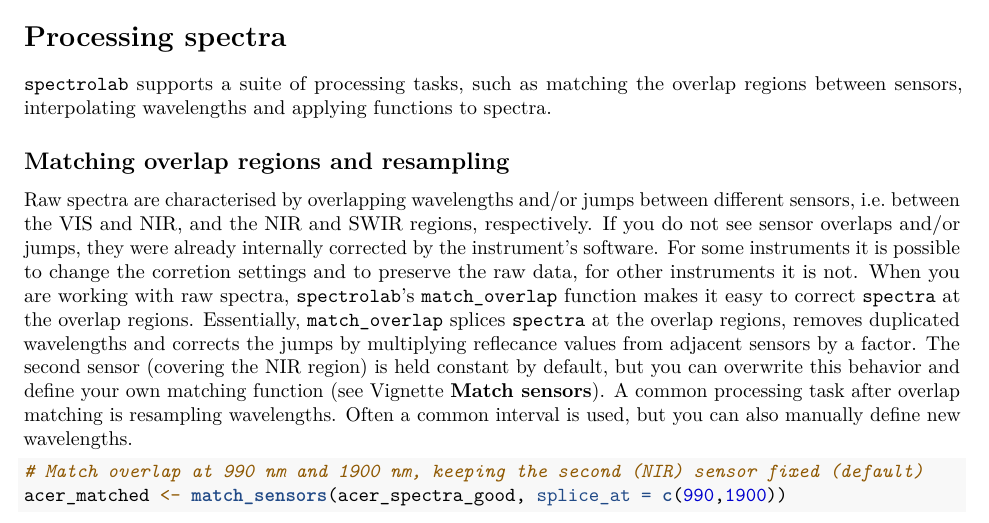
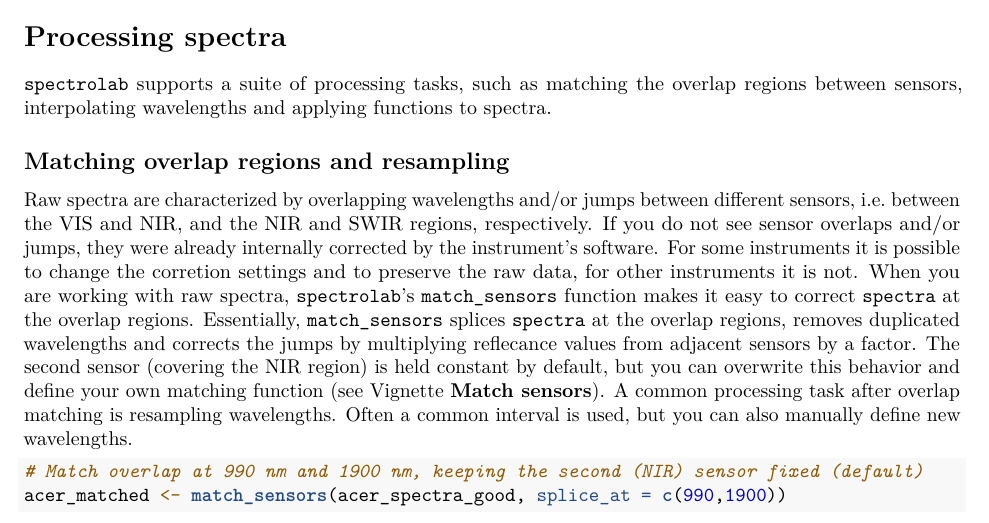
Before and after one commit to meireles/spectrolab, an R Markdown document (vignettes/introduction_to_spectrolab.Rmd): part of page 9 of 11, cut so that both start at the same text. Rendered offline with R 4.5, knitr and Pandoc, then LaTeX, with nearby package versions; some code elsewhere in the file could not run offline.

Commit message:
Update introduction_to_spectrolab.Rmd

````diff
--- a/vignettes/introduction_to_spectrolab.Rmd
+++ b/vignettes/introduction_to_spectrolab.Rmd
@@ -353,8 +353,8 @@
 
 ## Matching overlap regions and resampling
 
-Raw spectra are characterised by overlapping wavelengths and/or jumps between different sensors, i.e. between the VIS and NIR, and the NIR and SWIR regions, respectively. If you do not see sensor overlaps and/or jumps, they were already internally corrected by the instrument's software. For some instruments it is possible to change the corretion settings and to preserve the raw data, for other instruments it is not.
-When you are working with raw spectra, `spectrolab`'s `match_overlap` function makes it easy to correct `spectra` at the overlap regions. Essentially, `match_overlap` splices `spectra` at the overlap regions, removes duplicated wavelengths and corrects the jumps by multiplying reflecance values from adjacent sensors by a factor. The second sensor (covering the NIR region) is held constant by default, but you can overwrite this behavior and define your own matching function (see Vignette **Match sensors**). A common processing task after overlap matching is resampling wavelengths. Often a common interval is used, but you can also manually define new wavelengths.
+Raw spectra are characterized by overlapping wavelengths and/or jumps between different sensors, i.e. between the VIS and NIR, and the NIR and SWIR regions, respectively. If you do not see sensor overlaps and/or jumps, they were already internally corrected by the instrument's software. For some instruments it is possible to change the corretion settings and to preserve the raw data, for other instruments it is not.
+When you are working with raw spectra, `spectrolab`'s `match_sensors` function makes it easy to correct `spectra` at the overlap regions. Essentially, `match_sensors` splices `spectra` at the overlap regions, removes duplicated wavelengths and corrects the jumps by multiplying reflecance values from adjacent sensors by a factor. The second sensor (covering the NIR region) is held constant by default, but you can overwrite this behavior and define your own matching function (see Vignette **Match sensors**). A common processing task after overlap matching is resampling wavelengths. Often a common interval is used, but you can also manually define new wavelengths.
 
 ```{r, eval=T}
 # Match overlap at 990 nm and 1900 nm, keeping the second (NIR) sensor fixed (default)
````
